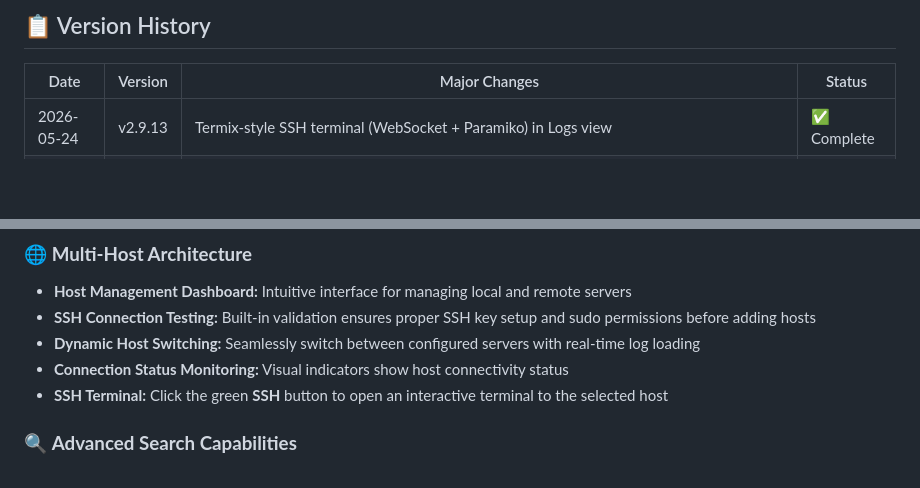
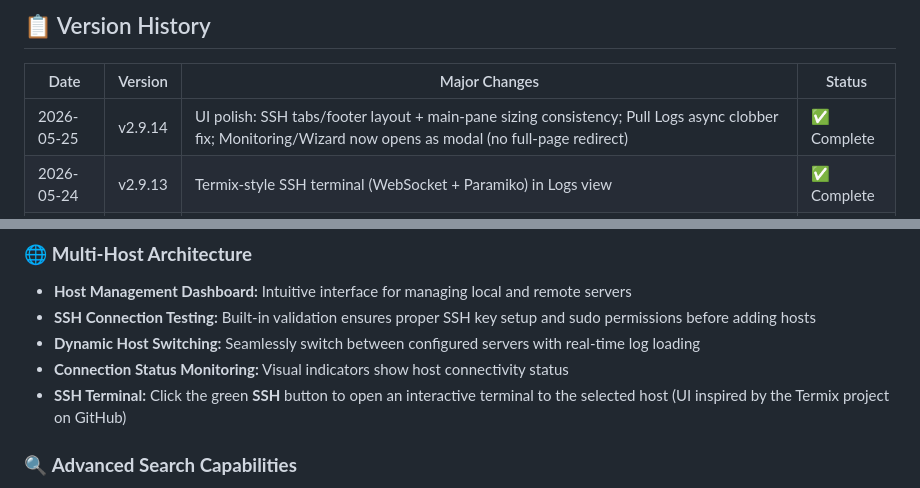
Before and after one commit to mightywomble/ailog, a Markdown page: README.md, 2 parts joined by grey strips. Rendered like a GitHub page; blank space fills up the shorter version.

Commit message:
Update README for v2.9.14 and Termix-inspired SSH
Co-Authored-By: Oz <oz-agent@warp.dev>

```diff
--- a/README.md
+++ b/README.md
@@ -6,6 +6,7 @@ A comprehensive, modern web application for viewing and analyzing system logs fr
 
 | Date | Version | Major Changes | Status |
 |------|---------|---------------|--------|
+| 2026-05-25 | v2.9.14 | UI polish: SSH tabs/footer layout + main-pane sizing consistency; Pull Logs async clobber fix; Monitoring/Wizard now opens as modal (no full-page redirect) | ✅ Complete |
 | 2026-05-24 | v2.9.13 | Termix-style SSH terminal (WebSocket + Paramiko) in Logs view | ✅ Complete |
 | 2026-05-23 | v2.9.12 | Added in-repo Helm chart copy and Kubernetes/Helm deployment docs | ✅ Complete |
 | 2026-05-23 | v2.9.11 | SSH key encryption toggle + status; container adds cryptography + openssh-client; Helm adds Tailscale egress sidecar for tailnet SSH | ✅ Complete |
@@ -53,7 +54,7 @@ This application is designed for use on a trusted, internal development network
 * **SSH Connection Testing:** Built-in validation ensures proper SSH key setup and sudo permissions before adding hosts
 * **Dynamic Host Switching:** Seamlessly switch between configured servers with real-time log loading
 * **Connection Status Monitoring:** Visual indicators show host connectivity status
-* **SSH Terminal:** Click the green **SSH** button to open an interactive terminal to the selected host
+* **SSH Terminal:** Click the green **SSH** button to open an interactive terminal to the selected host (UI inspired by the Termix project on GitHub)
 
 ### 🔍 **Advanced Search Capabilities**
 * **Global Search:** Search across all logs from all configured hosts simultaneously
```
